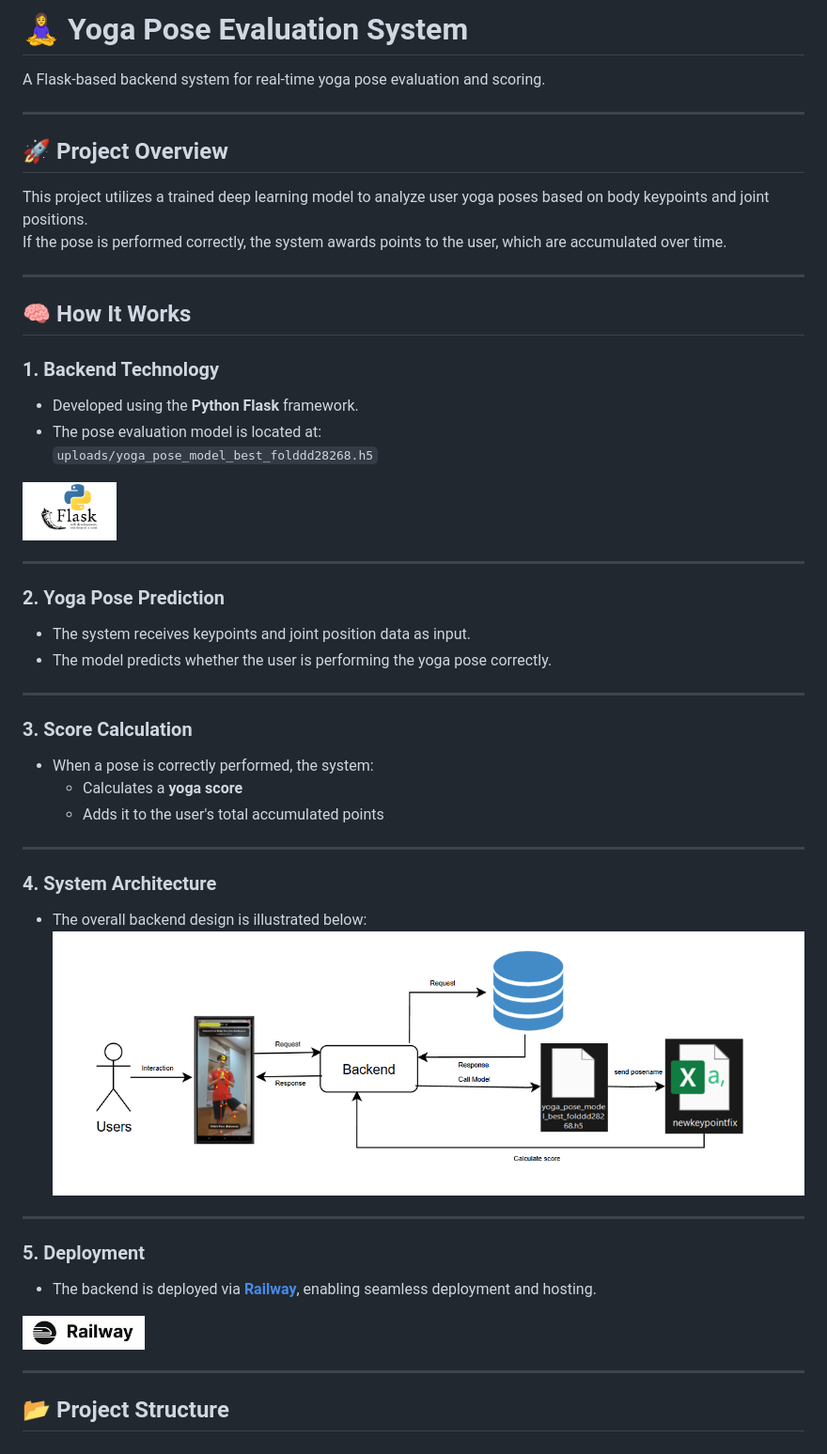
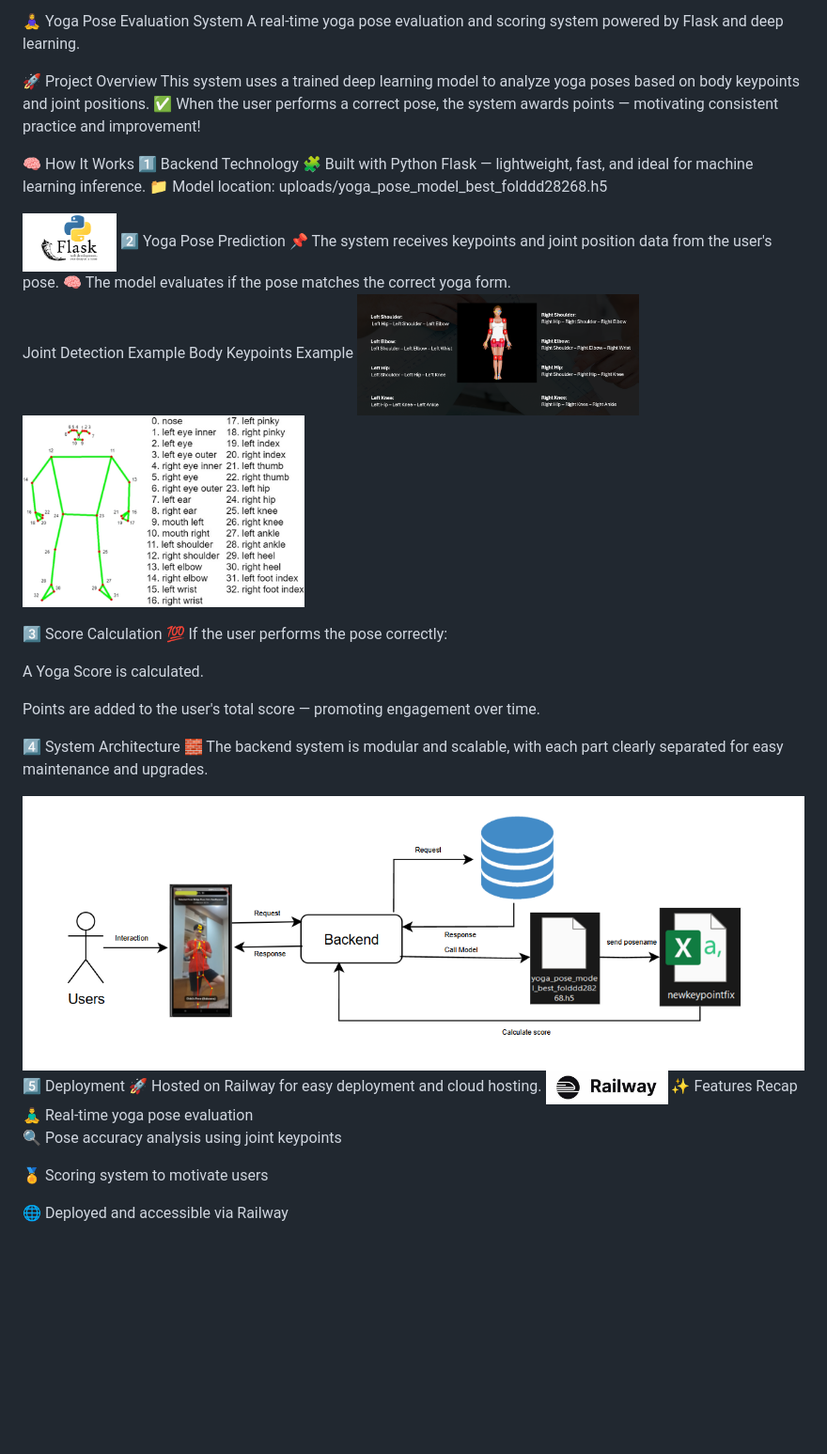
Before and after one commit to Tanaphatcsb64kmutnb/Regaphonebackend, a Markdown page: README.md, the part around the change. Shown: that part at 94% size. GitHub-like rendering; pictures changed too: assets/body.png (added), assets/joint.png (added); blank space fills up the shorter version.

Commit message:
rea

```diff
--- a/README.md
+++ b/README.md
@@ -1,51 +1,44 @@
-# 🧘‍♀️ Yoga Pose Evaluation System
+🧘‍♀️ Yoga Pose Evaluation System
+A real-time yoga pose evaluation and scoring system powered by Flask and deep learning.
 
-A Flask-based backend system for real-time yoga pose evaluation and scoring.
+🚀 Project Overview
+This system uses a trained deep learning model to analyze yoga poses based on body keypoints and joint positions.
+✅ When the user performs a correct pose, the system awards points — motivating consistent practice and improvement!
 
----
+🧠 How It Works
+1️⃣ Backend Technology
+🧩 Built with Python Flask — lightweight, fast, and ideal for machine learning inference.
+📁 Model location:
+uploads/yoga_pose_model_best_folddd28268.h5
 
-## 🚀 Project Overview
+<img src="assets/flask.png" alt="Flask Logo" width="100"/>
+2️⃣ Yoga Pose Prediction
+📌 The system receives keypoints and joint position data from the user's pose.
+🧠 The model evaluates if the pose matches the correct yoga form.
 
-This project utilizes a trained deep learning model to analyze user yoga poses based on body keypoints and joint positions.
-If the pose is performed correctly, the system awards points to the user, which are accumulated over time.
+Joint Detection Example	Body Keypoints Example
+<img src="assets/joint.png" width="300"/>	<img src="assets/body.png" width="300"/>
 
----
+3️⃣ Score Calculation
+💯 If the user performs the pose correctly:
 
-## 🧠 How It Works
+A Yoga Score is calculated.
 
-### 1. Backend Technology
-- Developed using the **Python Flask** framework.
-- The pose evaluation model is located at:
-  `uploads/yoga_pose_model_best_folddd28268.h5`
+Points are added to the user's total score — promoting engagement over time.
 
-<img src="assets/flask.png" alt="Flask Logo" width="100" />
+4️⃣ System Architecture
+🧱 The backend system is modular and scalable, with each part clearly separated for easy maintenance and upgrades.
 
----
+<img src="assets/systemarchitecturebackend.png" width="1000" alt="System Architecture"/>
+5️⃣ Deployment
+🚀 Hosted on Railway for easy deployment and cloud hosting.
 
-### 2. Yoga Pose Prediction
-- The system receives keypoints and joint position data as input.
-- The model predicts whether the user is performing the yoga pose correctly.
+<img src="assets/railway.png" alt="Railway Logo" width="130"/>
+✨ Features Recap
+🧘‍♂️ Real-time yoga pose evaluation
 
----
+🔍 Pose accuracy analysis using joint keypoints
 
-### 3. Score Calculation
-- When a pose is correctly performed, the system:
-  - Calculates a **yoga score**
-  - Adds it to the user's total accumulated points
+🏅 Scoring system to motivate users
 
----
-
-### 4. System Architecture
-- The overall backend design is illustrated below:
-  <img src="assets/systemarchitecturebackend.png" width="1000" alt="System Architecture"/>
-
----
-
-### 5. Deployment
-- The backend is deployed via [**Railway**](https://railway.app), enabling seamless deployment and hosting.
-
-<img src="assets/railway.png" alt="Railway Logo" width="130" />
-
----
-
-## 📂 Project Structure
+🌐 Deployed and accessible via Railway
```
